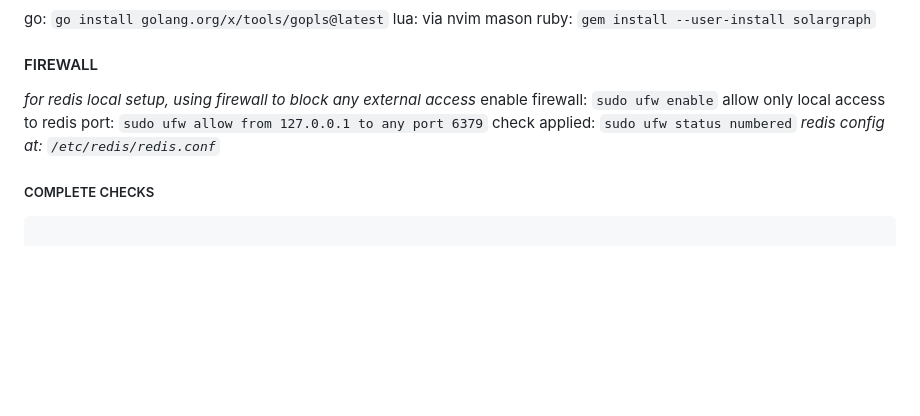
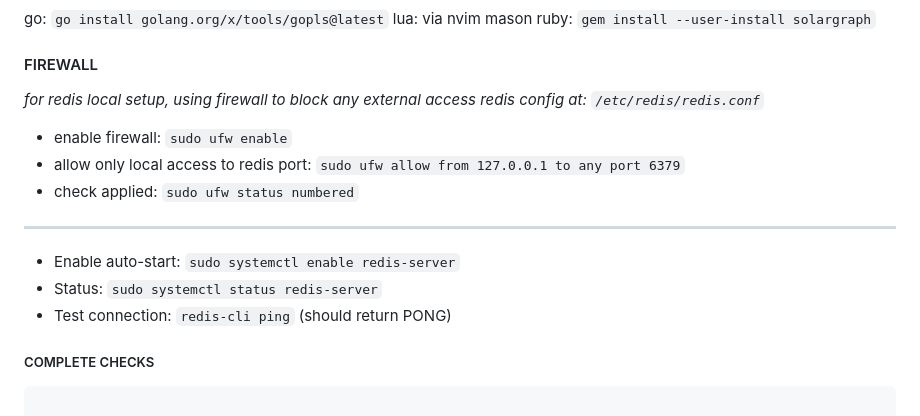
Before and after one commit to alexpetro47/linux_dotfiles, a Markdown page: new-machine-setup/other-installs.md, the part around the change. GitHub-like rendering; blank space fills up the shorter version.

Commit message:
standard commit message

```diff
--- a/new-machine-setup/other-installs.md
+++ b/new-machine-setup/other-installs.md
@@ -143,10 +143,17 @@ ruby: `gem install --user-install solargraph`
 
 #### FIREWALL
 *for redis local setup, using firewall to block any external access*
-enable firewall: `sudo ufw enable`
-allow only local access to redis port: `sudo ufw allow from 127.0.0.1 to any port 6379`
-check applied: `sudo ufw status numbered`
 *redis config at: `/etc/redis/redis.conf`*
+* enable firewall: `sudo ufw enable`
+* allow only local access to redis port: `sudo ufw allow from 127.0.0.1 to any port 6379`
+* check applied: `sudo ufw status numbered`
+---
+* Enable auto-start: `sudo systemctl enable redis-server`
+* Status: `sudo systemctl status redis-server`
+* Test connection: `redis-cli ping` (should return PONG)
+
+
+
 
 
 ##### COMPLETE CHECKS
```
